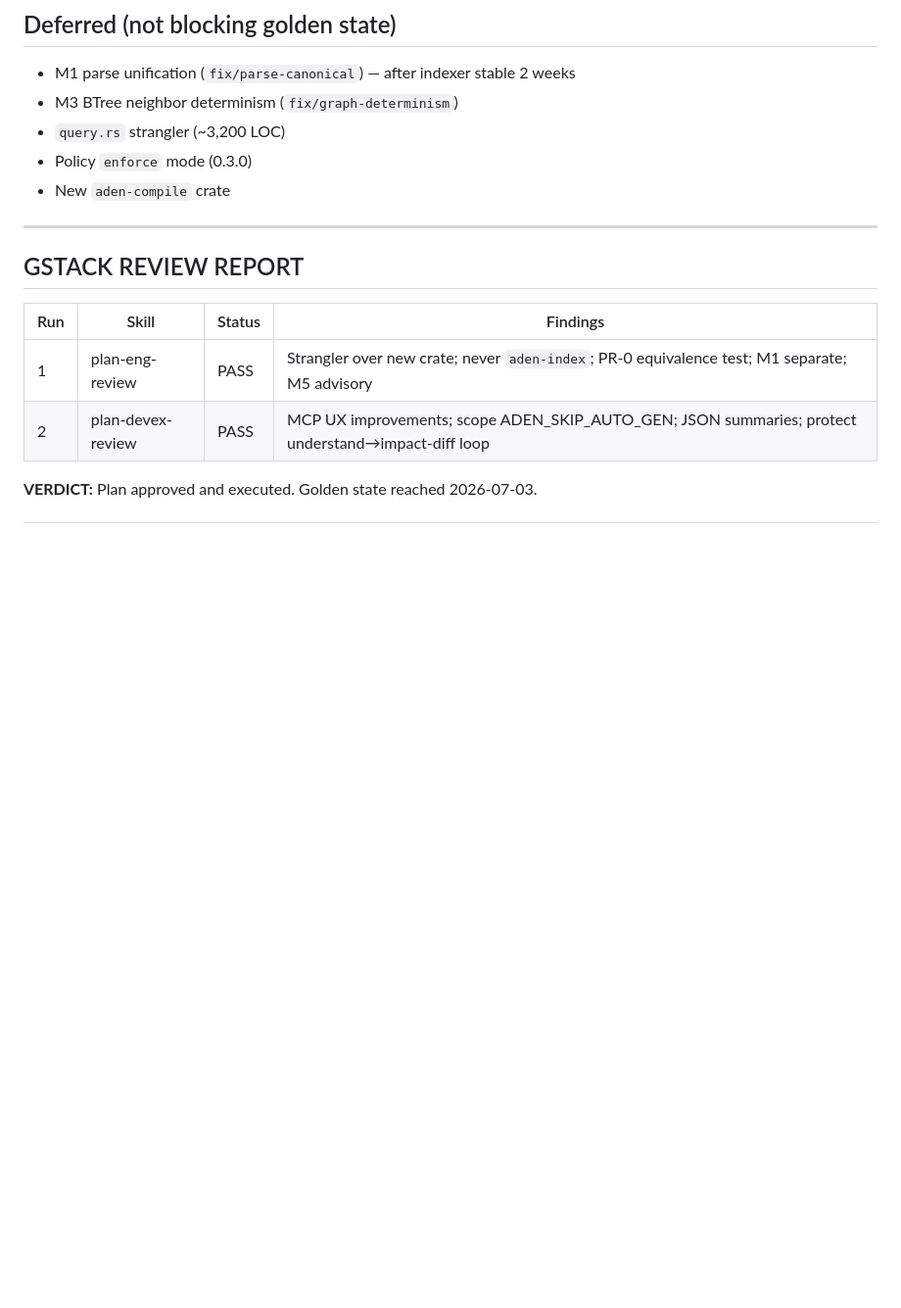
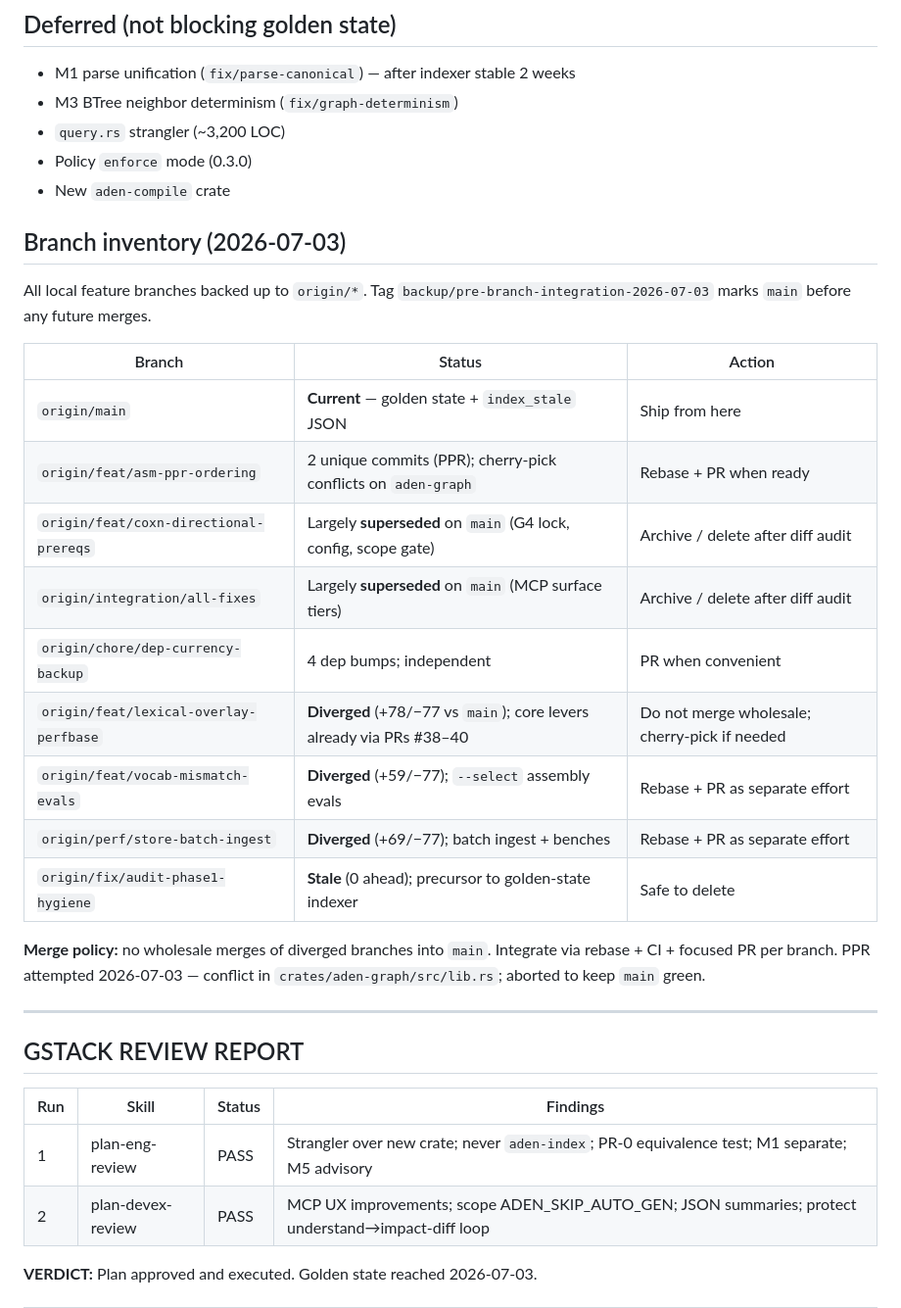
Before and after one commit to RioPlay/aden, a Markdown page: AUDIT_REMEDIATION_PLAN.md, the part around the change. Shown at 98% size. Drawn GitHub-style; blank space fills up the shorter version.

Commit message:
docs: branch inventory and safe integration policy (all branches backed up to origin)

```diff
--- a/AUDIT_REMEDIATION_PLAN.md
+++ b/AUDIT_REMEDIATION_PLAN.md
@@ -85,6 +85,27 @@ aden-policy (advisory + ci)    optional enforce mode (0.3.0)
 - Policy `enforce` mode (0.3.0)
 - New `aden-compile` crate
 
+## Branch inventory (2026-07-03)
+
+All local feature branches backed up to `origin/*`. Tag
+`backup/pre-branch-integration-2026-07-03` marks `main` before any future merges.
+
+| Branch | Status | Action |
+|--------|--------|--------|
+| `origin/main` | **Current** — golden state + `index_stale` JSON | Ship from here |
+| `origin/feat/asm-ppr-ordering` | 2 unique commits (PPR); cherry-pick conflicts on `aden-graph` | Rebase + PR when ready |
+| `origin/feat/coxn-directional-prereqs` | Largely **superseded** on `main` (G4 lock, config, scope gate) | Archive / delete after diff audit |
+| `origin/integration/all-fixes` | Largely **superseded** on `main` (MCP surface tiers) | Archive / delete after diff audit |
+| `origin/chore/dep-currency-backup` | 4 dep bumps; independent | PR when convenient |
+| `origin/feat/lexical-overlay-perfbase` | **Diverged** (+78/−77 vs `main`); core levers already via PRs #38–40 | Do not merge wholesale; cherry-pick if needed |
+| `origin/feat/vocab-mismatch-evals` | **Diverged** (+59/−77); `--select` assembly evals | Rebase + PR as separate effort |
+| `origin/perf/store-batch-ingest` | **Diverged** (+69/−77); batch ingest + benches | Rebase + PR as separate effort |
+| `origin/fix/audit-phase1-hygiene` | **Stale** (0 ahead); precursor to golden-state indexer | Safe to delete |
+
+**Merge policy:** no wholesale merges of diverged branches into `main`. Integrate via
+rebase + CI + focused PR per branch. PPR attempted 2026-07-03 — conflict in
+`crates/aden-graph/src/lib.rs`; aborted to keep `main` green.
+
 ---
 
 ## GSTACK REVIEW REPORT
```
